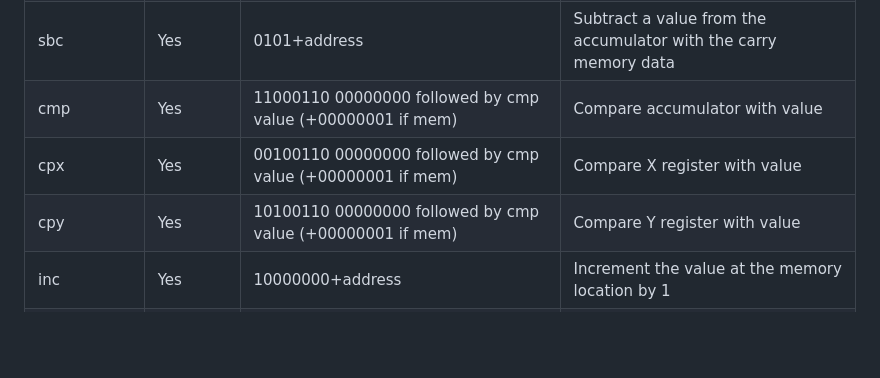
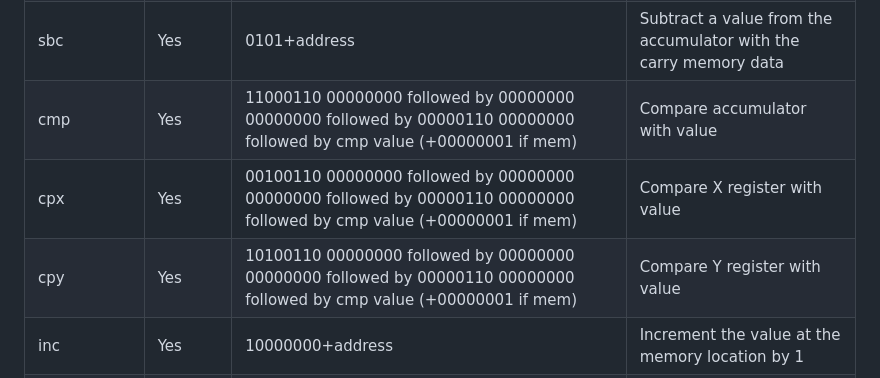
Before and after one commit to wafflesJ/Digital-Computer-Compiler, a Markdown page: README.md, the part around the change. GitHub-like rendering; blank space fills up the shorter version.

Commit message:
fixed cmp

```diff
--- a/README.md
+++ b/README.md
@@ -46,9 +46,9 @@ bne loop ;Continue to loop until X equals 12
 | adc        | Yes   |10010000+address| Add a value to the accumulator with the carry memory data |
 | sbc        | Yes   |11110000+data| Subtract a value from the accumulator with the carry const data|
 | sbc        | Yes   |0101+address| Subtract a value from the accumulator with the carry memory data|
-| cmp        | Yes   |11000110 00000000 followed by cmp value (+00000001 if mem)| Compare accumulator with value  |
-| cpx        | Yes   |00100110 00000000 followed by cmp value (+00000001 if mem)| Compare X register with value  |
-| cpy        | Yes   |10100110 00000000 followed by cmp value (+00000001 if mem)| Compare Y register with value  |
+| cmp        | Yes   |11000110 00000000 followed by 00000000 00000000 followed by 00000110 00000000 followed by cmp value (+00000001 if mem)| Compare accumulator with value  |
+| cpx        | Yes   |00100110 00000000 followed by 00000000 00000000 followed by 00000110 00000000 followed by cmp value (+00000001 if mem)| Compare X register with value  |
+| cpy        | Yes   |10100110 00000000 followed by 00000000 00000000 followed by 00000110 00000000 followed by cmp value (+00000001 if mem)| Compare Y register with value  |
 | inc        | Yes   |10000000+address| Increment the value at the memory location by 1  |
 | inx        | No    |10000010 01000000| Increment the X register by 1  |
 | iny        | No    |10000010 00100000| Increment the Y register by 1  |
```
